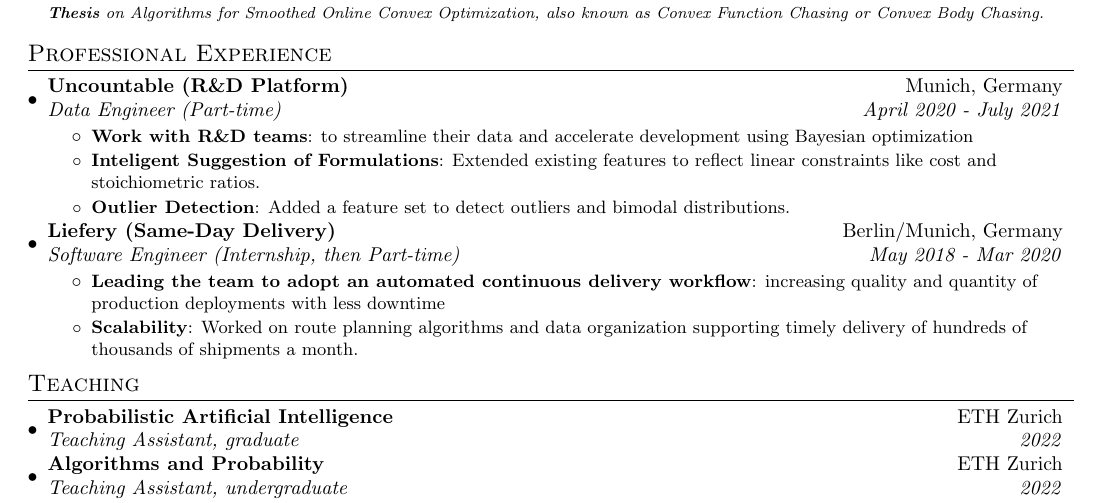
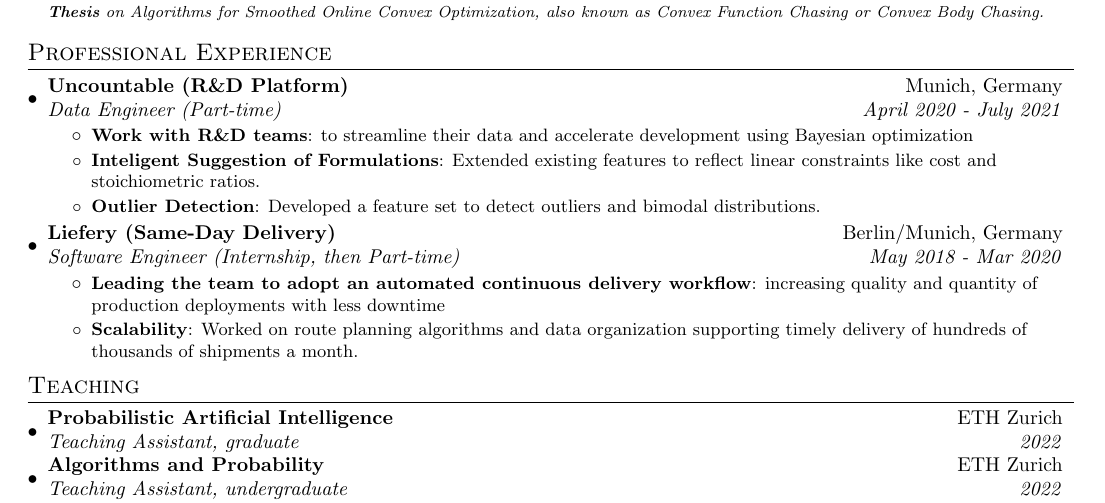
Before and after one commit to jonhue/resume, a LaTeX document (sources/academic.tex): part of the page, cut so that both start at the same text. Compiled offline with pdfLaTeX.

```diff
--- a/sources/academic.tex
+++ b/sources/academic.tex
@@ -40,7 +40,7 @@
           {to streamline their data and accelerate development using Bayesian optimization}
           \resumeItem{Inteligent Suggestion of Formulations}{Extended existing features to reflect linear constraints like cost and stoichiometric ratios.}
           \resumeItem{Outlier Detection}
-          {Added a feature set to detect outliers and bimodal distributions.}
+          {Developed a feature set to detect outliers and bimodal distributions.}
       \resumeItemListEnd
 % \vspace{-5pt}
     \resumeSubheading
```
Also changed, not shown: sources/professional.tex (+1 -1 lines).
